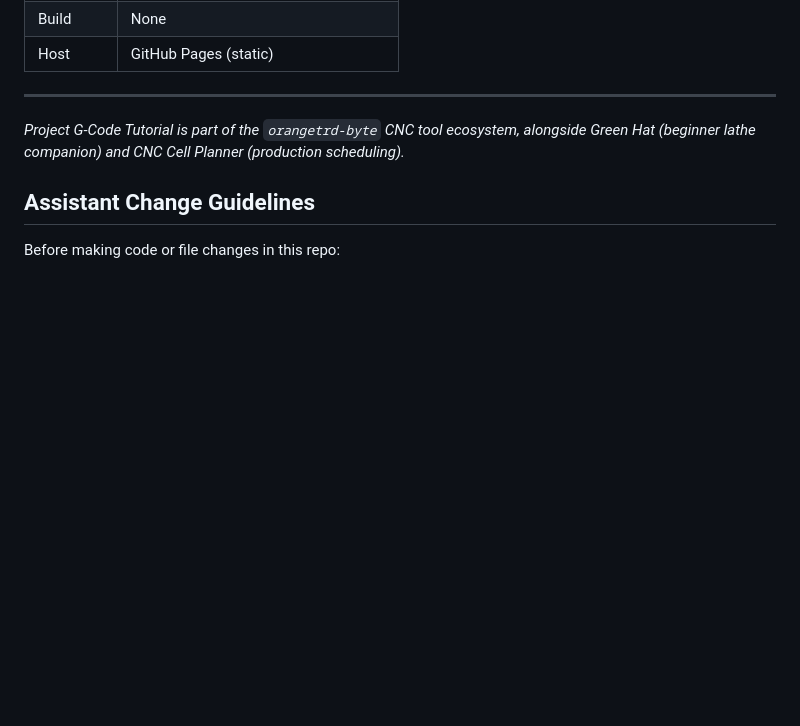
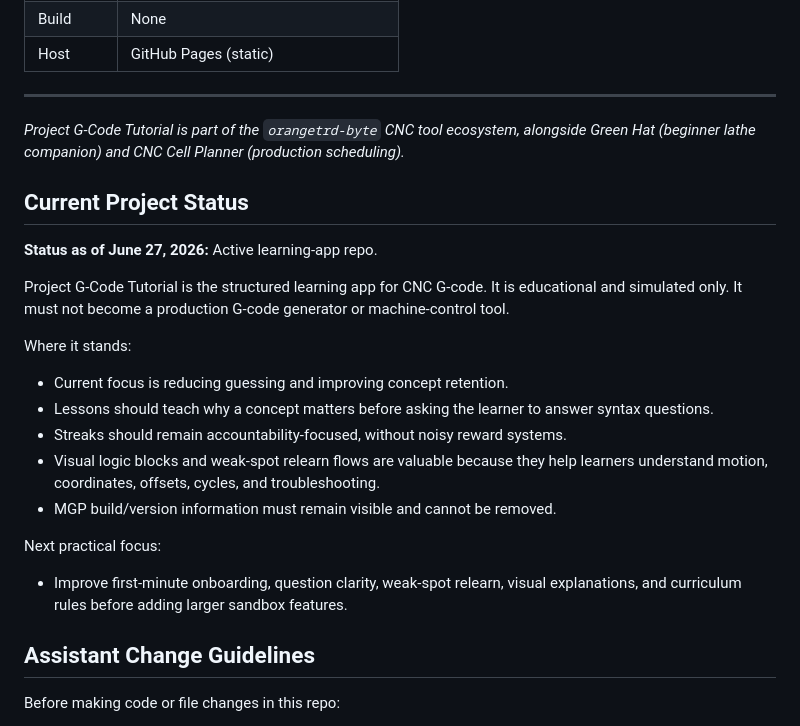
Before and after one commit to orangetrd-byte/Project-G-code-tutorial-, a Markdown page: README.md, the part around the change. Rendered like a GitHub page; blank space fills up the shorter version.

Commit message:
Document current project status

```diff
--- a/README.md
+++ b/README.md
@@ -490,6 +490,24 @@ These are not implemented but architecturally straightforward to add:
 ---
 
 *Project G-Code Tutorial is part of the `orangetrd-byte` CNC tool ecosystem, alongside Green Hat (beginner lathe companion) and CNC Cell Planner (production scheduling).*
+## Current Project Status
+
+**Status as of June 27, 2026:** Active learning-app repo.
+
+Project G-Code Tutorial is the structured learning app for CNC G-code. It is educational and simulated only. It must not become a production G-code generator or machine-control tool.
+
+Where it stands:
+
+- Current focus is reducing guessing and improving concept retention.
+- Lessons should teach why a concept matters before asking the learner to answer syntax questions.
+- Streaks should remain accountability-focused, without noisy reward systems.
+- Visual logic blocks and weak-spot relearn flows are valuable because they help learners understand motion, coordinates, offsets, cycles, and troubleshooting.
+- MGP build/version information must remain visible and cannot be removed.
+
+Next practical focus:
+
+- Improve first-minute onboarding, question clarity, weak-spot relearn, visual explanations, and curriculum rules before adding larger sandbox features.
+
 ## Assistant Change Guidelines
 
 Before making code or file changes in this repo:
```
